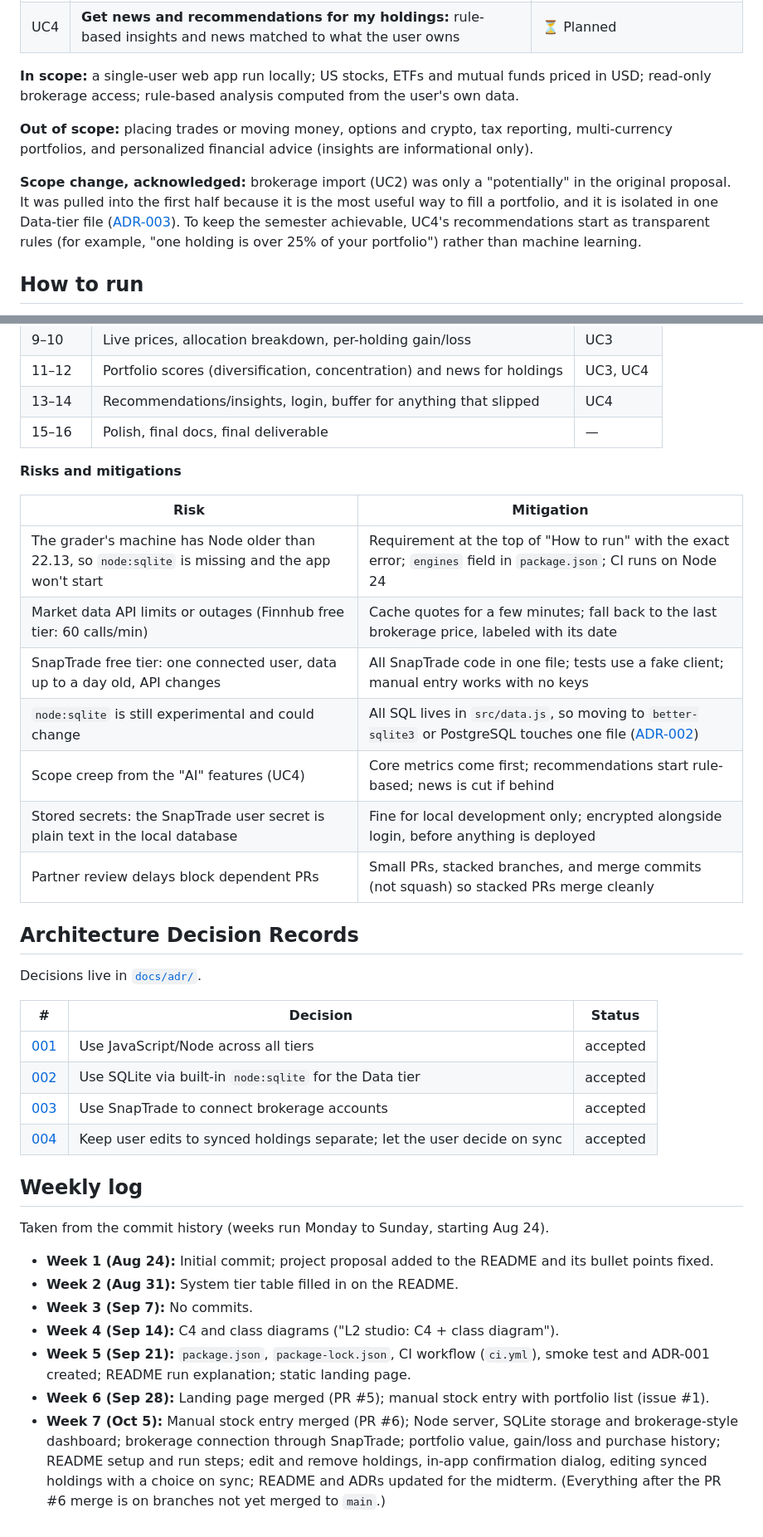
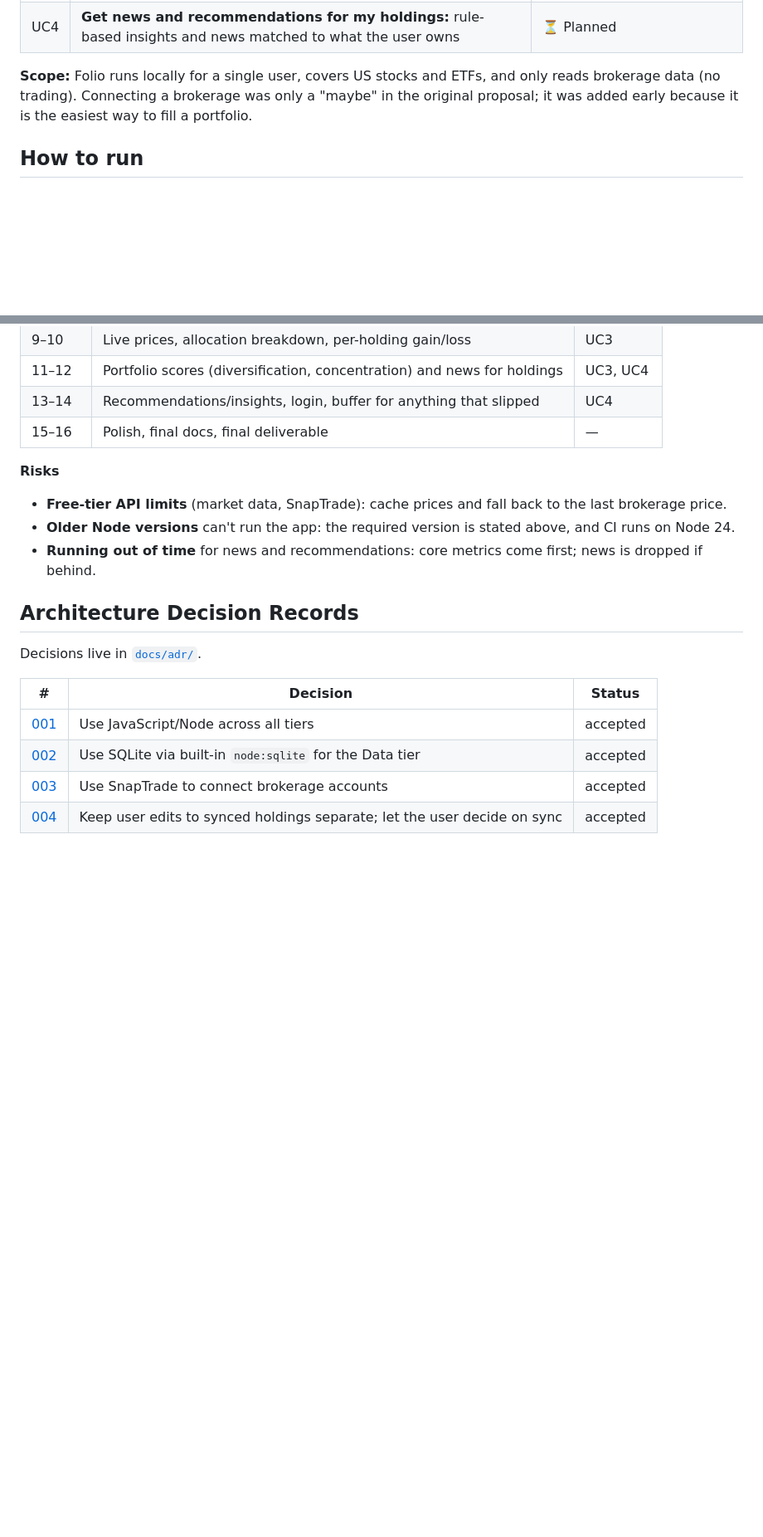
Before and after one commit to dquin144/cen5064-project-quinones, a Markdown page: README.md, 2 parts joined by grey strips. Shown at 83% size. GitHub-like rendering; blank space fills up the shorter version.

Commit message:
Trim README: shorter scope and risks, simpler legend, drop weekly log
Co-Authored-By: Claude Opus 5.5 <noreply@anthropic.com>

```diff
--- a/README.md
+++ b/README.md
@@ -24,20 +24,10 @@ their portfolio without building spreadsheets.
 | UC3 | **See how the portfolio is doing:** total value, gain/loss, allocation, diversification and concentration scores | 🟡 Value and gain/loss working; allocation and scores planned |
 | UC4 | **Get news and recommendations for my holdings:** rule-based insights and news matched to what the user owns | ⏳ Planned |
 
-**In scope:** a single-user web app run locally; US stocks, ETFs and mutual
-funds priced in USD; read-only brokerage access; rule-based analysis computed
-from the user's own data.
-
-**Out of scope:** placing trades or moving money, options and crypto, tax
-reporting, multi-currency portfolios, and personalized financial advice
-(insights are informational only).
-
-**Scope change, acknowledged:** brokerage import (UC2) was only a
-"potentially" in the original proposal. It was pulled into the first half
-because it is the most useful way to fill a portfolio, and it is isolated in
-one Data-tier file ([ADR-003](docs/adr/adr-003.md)). To keep the semester
-achievable, UC4's recommendations start as transparent rules (for example,
-"one holding is over 25% of your portfolio") rather than machine learning.
+**Scope:** Folio runs locally for a single user, covers US stocks and ETFs, and
+only reads brokerage data (no trading). Connecting a brokerage was only a
+"maybe" in the original proposal; it was added early because it is the easiest
+way to fill a portfolio.
 
 ## How to run
 
@@ -280,17 +270,11 @@ A rough plan; the order and scope may shift as the project develops.
 | 13–14 | Recommendations/insights, login, buffer for anything that slipped | UC4 |
 | 15–16 | Polish, final docs, final deliverable | — |
 
-**Risks and mitigations**
+**Risks**
 
-| Risk | Mitigation |
-|------|------------|
-| The grader's machine has Node older than 22.13, so `node:sqlite` is missing and the app won't start | Requirement at the top of "How to run" with the exact error; `engines` field in `package.json`; CI runs on Node 24 |
-| Market data API limits or outages (Finnhub free tier: 60 calls/min) | Cache quotes for a few minutes; fall back to the last brokerage price, labeled with its date |
-| SnapTrade free tier: one connected user, data up to a day old, API changes | All SnapTrade code in one file; tests use a fake client; manual entry works with no keys |
-| `node:sqlite` is still experimental and could change | All SQL lives in `src/data.js`, so moving to `better-sqlite3` or PostgreSQL touches one file ([ADR-002](docs/adr/adr-002.md)) |
-| Scope creep from the "AI" features (UC4) | Core metrics come first; recommendations start rule-based; news is cut if behind |
-| Stored secrets: the SnapTrade user secret is plain text in the local database | Fine for local development only; encrypted alongside login, before anything is deployed |
-| Partner review delays block dependent PRs | Small PRs, stacked branches, and merge commits (not squash) so stacked PRs merge cleanly |
+- **Free-tier API limits** (market data, SnapTrade): cache prices and fall back to the last brokerage price.
+- **Older Node versions** can't run the app: the required version is stated above, and CI runs on Node 24.
+- **Running out of time** for news and recommendations: core metrics come first; news is dropped if behind.
 
 ## Architecture Decision Records
 
@@ -302,15 +286,3 @@ Decisions live in [`docs/adr/`](docs/adr/).
 | [002](docs/adr/adr-002.md) | Use SQLite via built-in `node:sqlite` for the Data tier | accepted |
 | [003](docs/adr/adr-003.md) | Use SnapTrade to connect brokerage accounts | accepted |
 | [004](docs/adr/adr-004.md) | Keep user edits to synced holdings separate; let the user decide on sync | accepted |
-
-## Weekly log
-
-Taken from the commit history (weeks run Monday to Sunday, starting Aug 24).
-
-- **Week 1 (Aug 24):** Initial commit; project proposal added to the README and its bullet points fixed.
-- **Week 2 (Aug 31):** System tier table filled in on the README.
-- **Week 3 (Sep 7):** No commits.
-- **Week 4 (Sep 14):** C4 and class diagrams ("L2 studio: C4 + class diagram").
-- **Week 5 (Sep 21):** `package.json`, `package-lock.json`, CI workflow (`ci.yml`), smoke test and ADR-001 created; README run explanation; static landing page.
-- **Week 6 (Sep 28):** Landing page merged (PR #5); manual stock entry with portfolio list (issue #1).
-- **Week 7 (Oct 5):** Manual stock entry merged (PR #6); Node server, SQLite storage and brokerage-style dashboard; brokerage connection through SnapTrade; portfolio value, gain/loss and purchase history; README setup and run steps; edit and remove holdings, in-app confirmation dialog, editing synced holdings with a choice on sync; README and ADRs updated for the midterm. (Everything after the PR #6 merge is on branches not yet merged to `main`.)
```
Also changed, not shown: other parts of README.md (+2 -2 lines).
